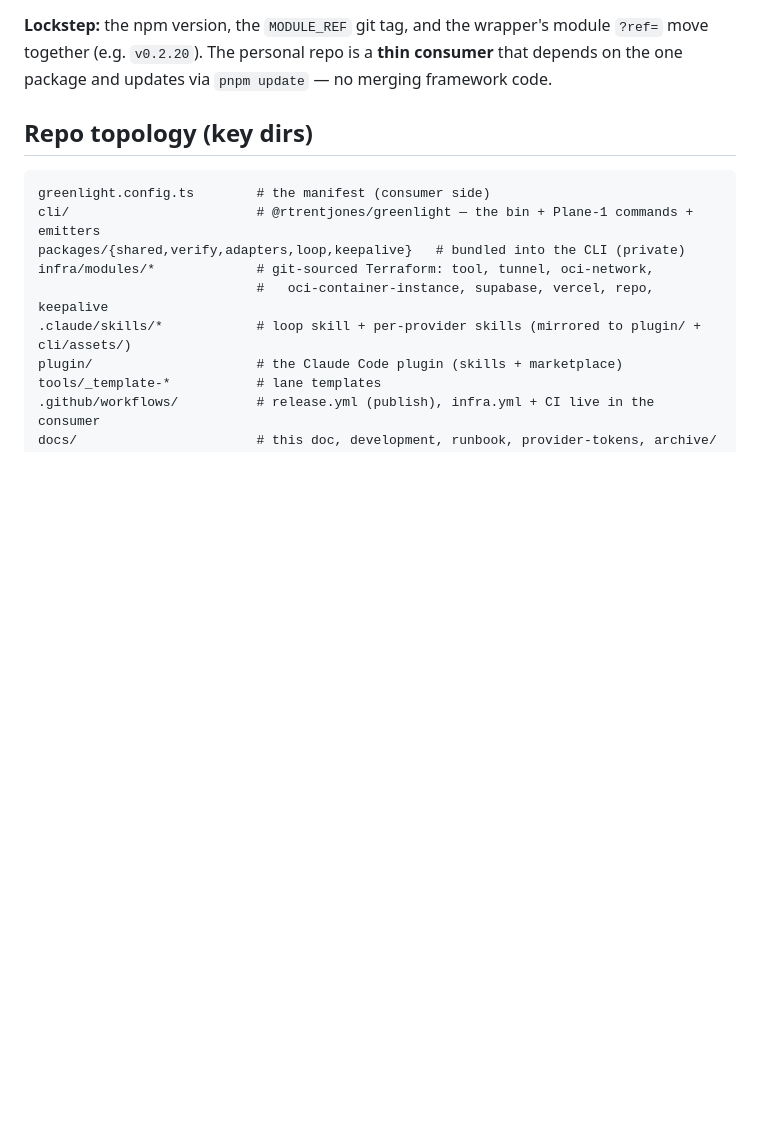
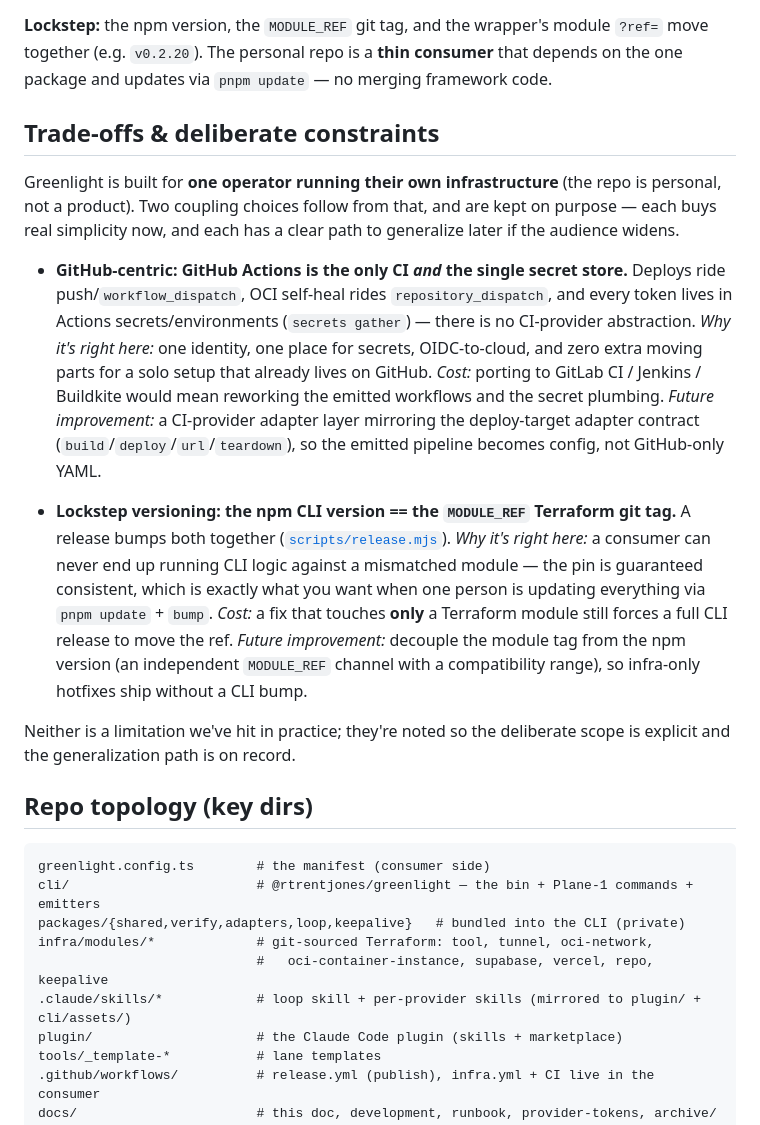
Before and after one commit to RTrentJones/Greenlight, a Markdown page: docs/architecture.md, the part around the change. GitHub-like rendering; blank space fills up the shorter version.

Commit message:
docs: record GitHub-Actions coupling + lockstep versioning as deliberate trade-offs
Add a "Trade-offs & deliberate constraints" section to docs/architecture.md
explaining the two couplings as intentional personal-use choices, each with its
cost and a future-generalization path (a CI-provider adapter; decoupling the
MODULE_REF tag from the npm version). Cross-reference from greenlight-v2.md §14
and CLAUDE.md's locked decisions.

Co-Authored-By: Claude Opus 4.8 <noreply@anthropic.com>
Claude-Session: https://claude.ai/code/session_01H4DxKQ7Ayr9iod4mfRB9Lq

````diff
--- a/docs/architecture.md
+++ b/docs/architecture.md
@@ -265,6 +265,32 @@ Three channels, one source of truth per artifact type:
 together (e.g. `v0.2.20`). The personal repo is a **thin consumer** that depends on the one package
 and updates via `pnpm update` — no merging framework code.
 
+## Trade-offs & deliberate constraints
+
+Greenlight is built for **one operator running their own infrastructure** (the repo is personal, not
+a product). Two coupling choices follow from that, and are kept on purpose — each buys real
+simplicity now, and each has a clear path to generalize later if the audience widens.
+
+- **GitHub-centric: GitHub Actions is the only CI *and* the single secret store.** Deploys ride
+  push/`workflow_dispatch`, OCI self-heal rides `repository_dispatch`, and every token lives in
+  Actions secrets/environments (`secrets gather`) — there is no CI-provider abstraction. *Why it's
+  right here:* one identity, one place for secrets, OIDC-to-cloud, and zero extra moving parts for a
+  solo setup that already lives on GitHub. *Cost:* porting to GitLab CI / Jenkins / Buildkite would
+  mean reworking the emitted workflows and the secret plumbing. *Future improvement:* a CI-provider
+  adapter layer mirroring the deploy-target adapter contract (`build`/`deploy`/`url`/`teardown`),
+  so the emitted pipeline becomes config, not GitHub-only YAML.
+
+- **Lockstep versioning: the npm CLI version == the `MODULE_REF` Terraform git tag.** A release bumps
+  both together ([`scripts/release.mjs`](../scripts/release.mjs)). *Why it's right here:* a consumer
+  can never end up running CLI logic against a mismatched module — the pin is guaranteed consistent,
+  which is exactly what you want when one person is updating everything via `pnpm update` + `bump`.
+  *Cost:* a fix that touches **only** a Terraform module still forces a full CLI release to move the
+  ref. *Future improvement:* decouple the module tag from the npm version (an independent
+  `MODULE_REF` channel with a compatibility range), so infra-only hotfixes ship without a CLI bump.
+
+Neither is a limitation we've hit in practice; they're noted so the deliberate scope is explicit and
+the generalization path is on record.
+
 ## Repo topology (key dirs)
 
 ```
````
Also changed, not shown: CLAUDE.md (+5 -0 lines), greenlight-v2.md (+6 -0 lines).
